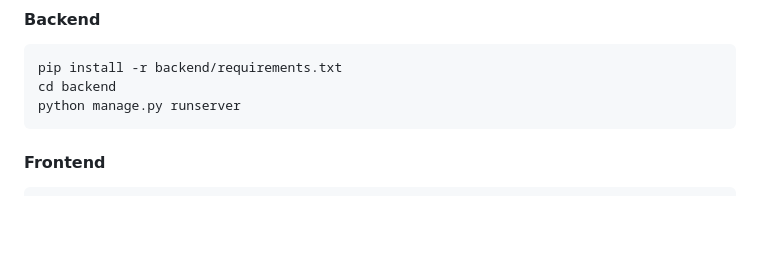
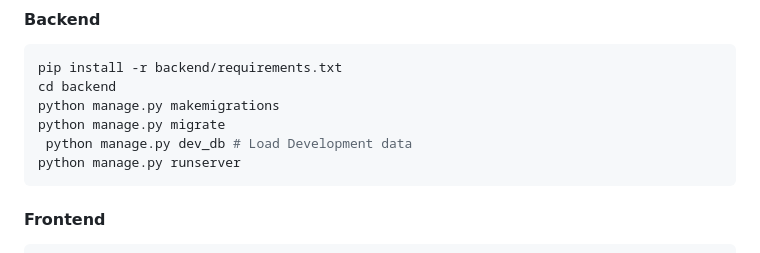
Before and after one commit to JulianKorgol/movie_reservation_system, a Markdown page: README.md, the part around one of its changes. Rendered like a GitHub page; blank space fills up the shorter version.

Commit message:
docs: add commands for backend to run django migrations and init dev db data

````diff
--- a/README.md
+++ b/README.md
@@ -30,6 +31,9 @@ npm -v
 ```bash
 pip install -r backend/requirements.txt
 cd backend
+python manage.py makemigrations
+python manage.py migrate
+ python manage.py dev_db # Load Development data
 python manage.py runserver
 ```
 
````
Also changed, not shown: other parts of README.md (+1 -1 lines).
